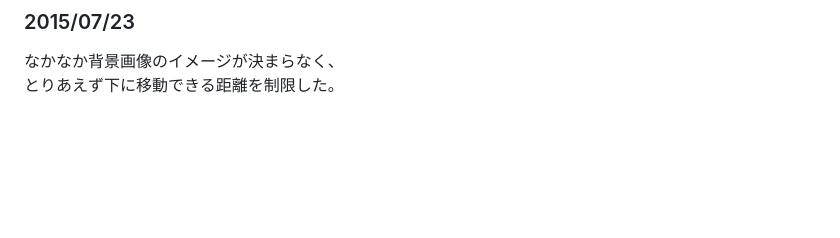
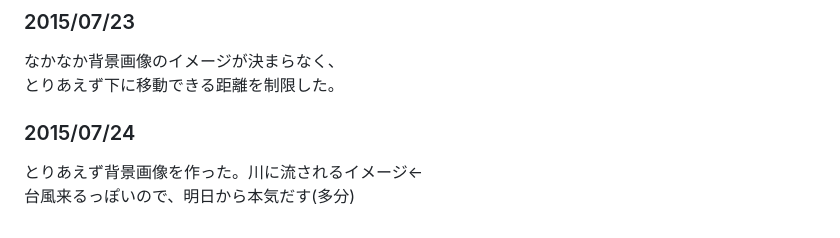
Before and after one commit to s14006/31days, a Markdown page: README.md, the part around the change. GitHub-like rendering; blank space fills up the shorter version.

```diff
--- a/README.md
+++ b/README.md
@@ -120,3 +120,7 @@ frameの動き方をいろいろ試しているところ。
 ### 2015/07/23
 なかなか背景画像のイメージが決まらなく、
 とりあえず下に移動できる距離を制限した。
+
+### 2015/07/24
+とりあえず背景画像を作った。川に流されるイメージ←
+台風来るっぽいので、明日から本気だす(多分)
```
Also changed, not shown: sanshougame/images/background.png (added), 1 other file.
